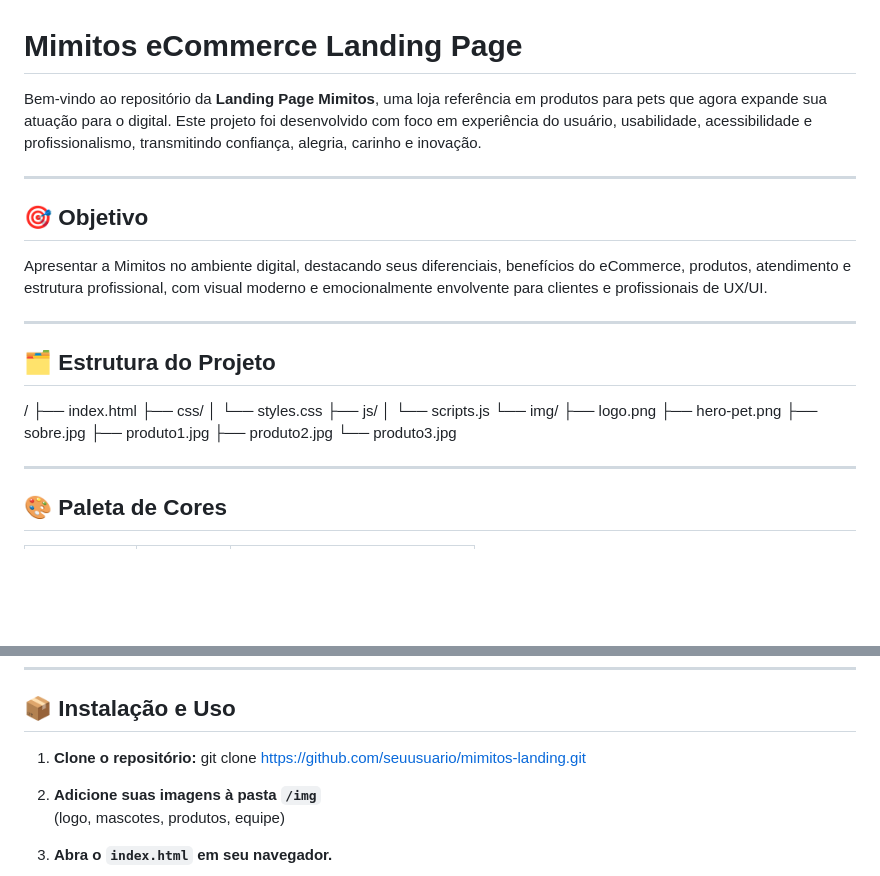
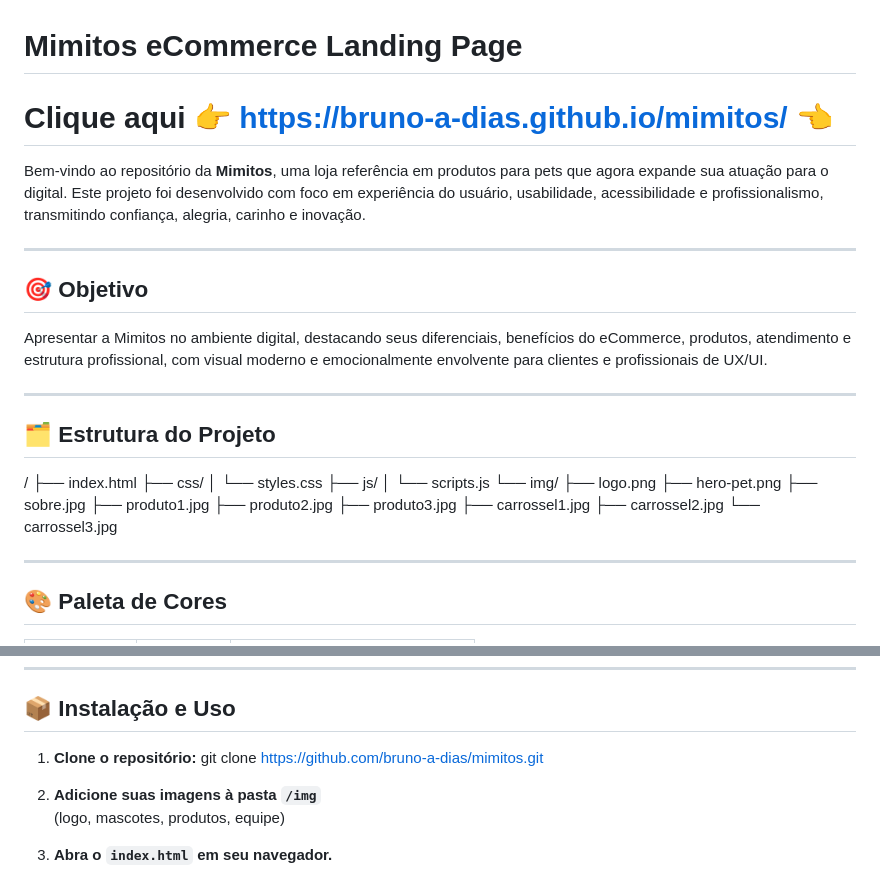
Before and after one commit to bruno-a-dias/mimitos, a Markdown page: README.md, 2 parts joined by grey strips. Rendered like a GitHub page; blank space fills up the shorter version.

```diff
--- a/README.md
+++ b/README.md
@@ -1,6 +1,8 @@
 # Mimitos eCommerce Landing Page
 
-Bem-vindo ao repositório da **Landing Page Mimitos**, uma loja referência em produtos para pets que agora expande sua atuação para o digital. Este projeto foi desenvolvido com foco em experiência do usuário, usabilidade, acessibilidade e profissionalismo, transmitindo confiança, alegria, carinho e inovação.
+# Clique aqui 👉 https://bruno-a-dias.github.io/mimitos/ 👈
+
+Bem-vindo ao repositório da **Mimitos**, uma loja referência em produtos para pets que agora expande sua atuação para o digital. Este projeto foi desenvolvido com foco em experiência do usuário, usabilidade, acessibilidade e profissionalismo, transmitindo confiança, alegria, carinho e inovação.
 
 ---
 
@@ -15,16 +17,20 @@ Apresentar a Mimitos no ambiente digital, destacando seus diferenciais, benefíc
 /
 ├── index.html
 ├── css/
-│ └── styles.css
+│   └── styles.css
 ├── js/
-│ └── scripts.js
+│   └── scripts.js
 └── img/
-├── logo.png
-├── hero-pet.png
-├── sobre.jpg
-├── produto1.jpg
-├── produto2.jpg
-└── produto3.jpg
+    ├── logo.png
+    ├── hero-pet.png
+    ├── sobre.jpg
+    ├── produto1.jpg
+    ├── produto2.jpg
+    ├── produto3.jpg
+    ├── carrossel1.jpg
+    ├── carrossel2.jpg
+    └── carrossel3.jpg
+
 
 ---
 
@@ -108,7 +114,7 @@ Apresentar a Mimitos no ambiente digital, destacando seus diferenciais, benefíc
 ## 📦 Instalação e Uso
 
 1. **Clone o repositório:**
-git clone https://github.com/seuusuario/mimitos-landing.git
+git clone https://github.com/bruno-a-dias/mimitos.git
 
 2. **Adicione suas imagens à pasta `/img`**
 (logo, mascotes, produtos, equipe)
```
